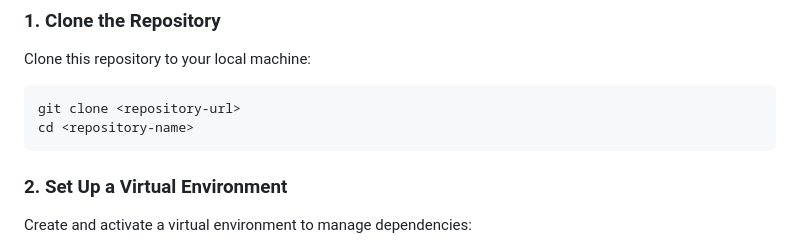
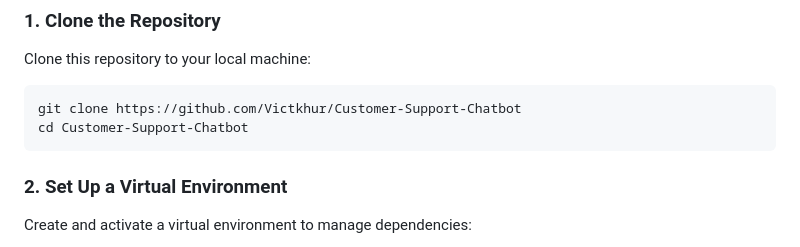
Before and after one commit to Victkhur/Customer-Support-Chatbot, a Markdown page: README.md, the part around the change. Rendered like a GitHub page.

````diff
--- a/README.md
+++ b/README.md
@@ -24,8 +24,8 @@ A scalable, user-friendly chatbot designed to enhance customer service by provid
 ### 1. Clone the Repository
 Clone this repository to your local machine:
 ```bash
-git clone <repository-url>
-cd <repository-name>
+git clone https://github.com/Victkhur/Customer-Support-Chatbot
+cd Customer-Support-Chatbot
 ```
 
 ### 2. Set Up a Virtual Environment
````
